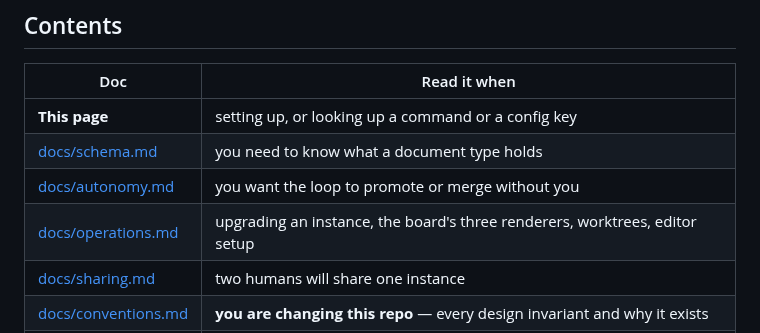
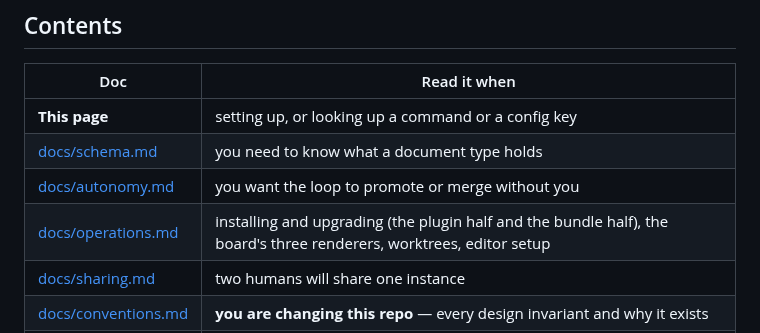
Before and after one commit to cbmono/ai-bridge, a Markdown page: README.md, the part around the change. Drawn GitHub-style.

```diff
--- a/README.md
+++ b/README.md
@@ -28,7 +28,7 @@ repos and holds only the state of the work — never application code.
 | **This page** | setting up, or looking up a command or a config key |
 | [docs/schema.md](docs/schema.md) | you need to know what a document type holds |
 | [docs/autonomy.md](docs/autonomy.md) | you want the loop to promote or merge without you |
-| [docs/operations.md](docs/operations.md) | upgrading an instance, the board's three renderers, worktrees, editor setup |
+| [docs/operations.md](docs/operations.md) | installing and upgrading (the plugin half and the bundle half), the board's three renderers, worktrees, editor setup |
 | [docs/sharing.md](docs/sharing.md) | two humans will share one instance |
 | [docs/conventions.md](docs/conventions.md) | **you are changing this repo** — every design invariant and why it exists |
 | [The config layer](#the-config-layer) | you want this repo's agents, commands and hooks in `~/.claude` too |
```
Also changed, not shown: docs/operations.md (+1 -1 lines).
